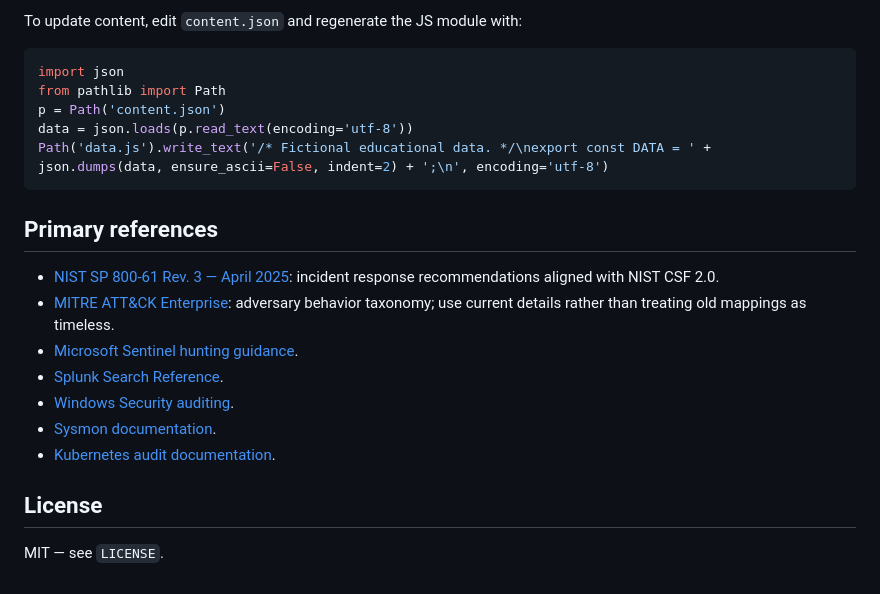
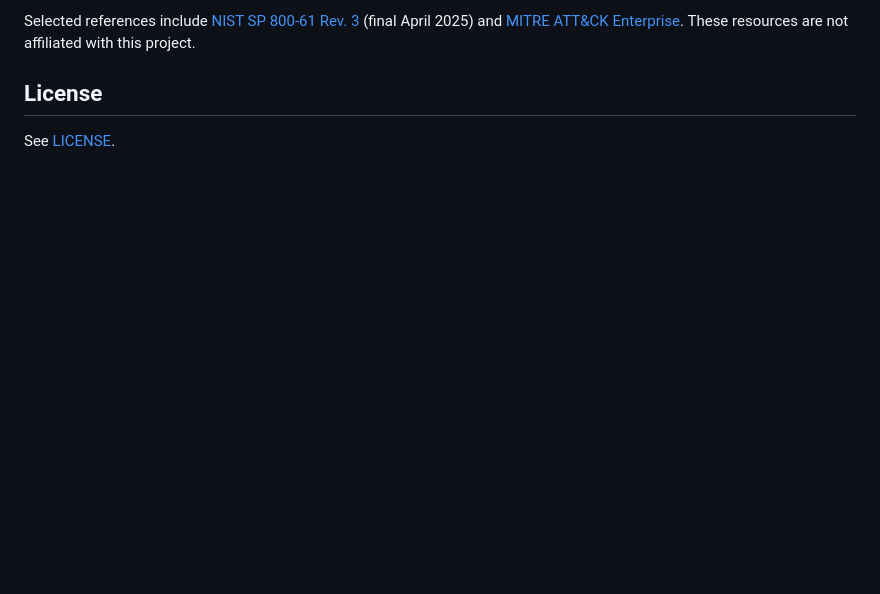
Before and after one commit to aounali720/soc-fieldwork, a Markdown page: README.md, the part around one of its changes. GitHub-like rendering; blank space fills up the shorter version.

````diff
--- a/README.md
+++ b/README.md
@@ -119,23 +67,5 @@ tests.mjs                      Data, drill and parser regression tests
-To update content, edit `content.json` and regenerate the JS module with:
-
-```python
-import json
-from pathlib import Path
-p = Path('content.json')
-data = json.loads(p.read_text(encoding='utf-8'))
-Path('data.js').write_text('/* Fictional educational data. */\nexport const DATA = ' + json.dumps(data, ensure_ascii=False, indent=2) + ';\n', encoding='utf-8')
-```
-
-## Primary references
-
-- [NIST SP 800-61 Rev. 3 — April 2025](https://csrc.nist.gov/pubs/sp/800/61/r3/final): incident response recommendations aligned with NIST CSF 2.0.
-- [MITRE ATT&CK Enterprise](https://attack.mitre.org/techniques/): adversary behavior taxonomy; use current details rather than treating old mappings as timeless.
-- [Microsoft Sentinel hunting guidance](https://learn.microsoft.com/en-us/azure/sentinel/hunting).
-- [Splunk Search Reference](https://docs.splunk.com/Documentation/Splunk/latest/SearchReference/).
-- [Windows Security auditing](https://learn.microsoft.com/en-us/windows/security/threat-protection/auditing/).
-- [Sysmon documentation](https://learn.microsoft.com/en-us/sysinternals/downloads/sysmon).
-- [Kubernetes audit documentation](https://kubernetes.io/docs/tasks/debug/debug-cluster/audit/).
+Selected references include [NIST SP 800-61 Rev. 3](https://csrc.nist.gov/pubs/sp/800/61/r3/final) (final April 2025) and [MITRE ATT&CK Enterprise](https://attack.mitre.org/tactics/enterprise/). These resources are not affiliated with this project.
 
 ## License
 
-MIT — see `LICENSE`.
+See [LICENSE](./LICENSE).
````
Also changed, not shown: other parts of README.md (+46 -98 lines).
